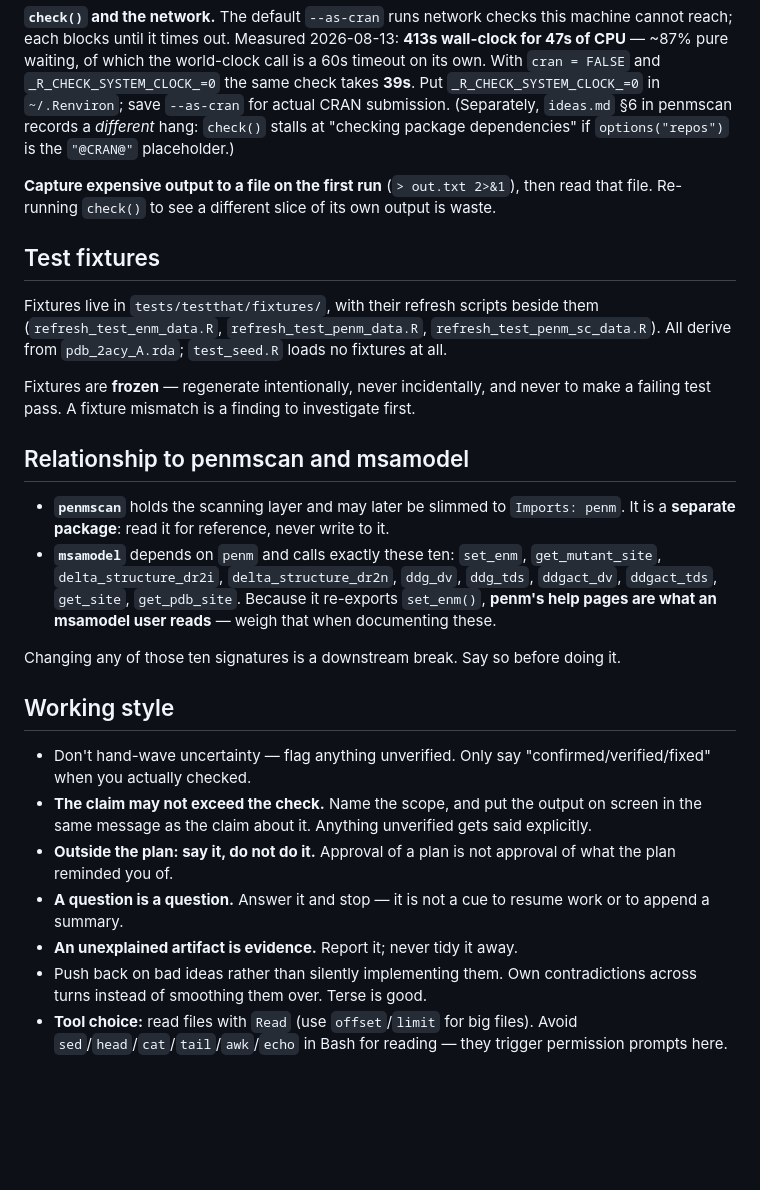
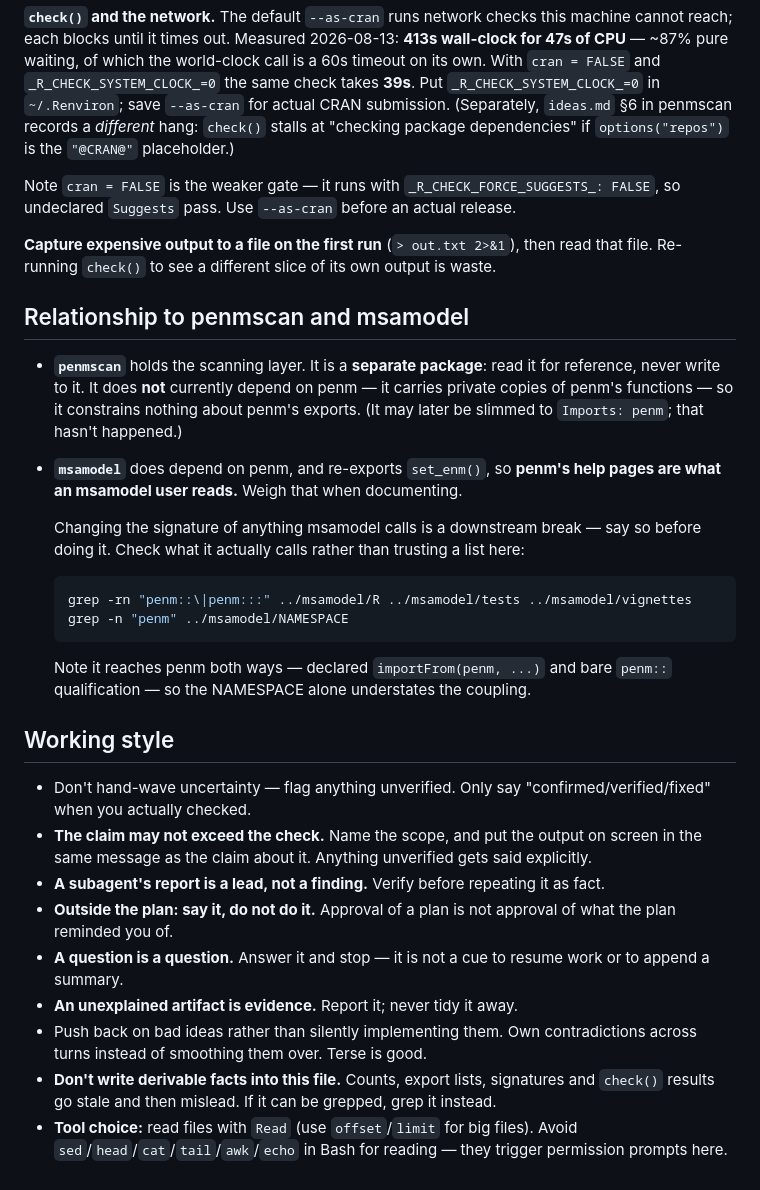
Before and after one commit to jechave/penm, a Markdown page: CLAUDE.md, the part around one of its changes. Rendered like a GitHub page; blank space fills up the shorter version.

````diff
--- a/CLAUDE.md
+++ b/CLAUDE.md
@@ -165,29 +120,31 @@ check takes **39s**. Put `_R_CHECK_SYSTEM_CLOCK_=0` in `~/.Renviron`; save
 records a *different* hang: `check()` stalls at "checking package dependencies" if
 `options("repos")` is the `"@CRAN@"` placeholder.)
 
+Note `cran = FALSE` is the weaker gate — it runs with `_R_CHECK_FORCE_SUGGESTS_:
+FALSE`, so undeclared `Suggests` pass. Use `--as-cran` before an actual release.
+
 **Capture expensive output to a file on the first run** (`> out.txt 2>&1`), then read
 that file. Re-running `check()` to see a different slice of its own output is waste.
 
-## Test fixtures
-
-Fixtures live in `tests/testthat/fixtures/`, with their refresh scripts beside them
-(`refresh_test_enm_data.R`, `refresh_test_penm_data.R`, `refresh_test_penm_sc_data.R`).
-All derive from `pdb_2acy_A.rda`; `test_seed.R` loads no fixtures at all.
-
-Fixtures are **frozen** — regenerate intentionally, never incidentally, and never to
-make a failing test pass. A fixture mismatch is a finding to investigate first.
-
 ## Relationship to penmscan and msamodel
 
-- **`penmscan`** holds the scanning layer and may later be slimmed to `Imports: penm`.
-  It is a **separate package**: read it for reference, never write to it.
-- **`msamodel`** depends on `penm` and calls exactly these ten: `set_enm`,
-  `get_mutant_site`, `delta_structure_dr2i`, `delta_structure_dr2n`, `ddg_dv`,
-  `ddg_tds`, `ddgact_dv`, `ddgact_tds`, `get_site`, `get_pdb_site`. Because it
-  re-exports `set_enm()`, **penm's help pages are what an msamodel user reads** —
-  weigh that when documenting these.
+- **`penmscan`** holds the scanning layer. It is a **separate package**: read it for
+  reference, never write to it. It does **not** currently depend on penm — it carries
+  private copies of penm's functions — so it constrains nothing about penm's exports.
+  (It may later be slimmed to `Imports: penm`; that hasn't happened.)
+- **`msamodel`** does depend on penm, and re-exports `set_enm()`, so **penm's help
+  pages are what an msamodel user reads.** Weigh that when documenting.
 
-Changing any of those ten signatures is a downstream break. Say so before doing it.
+  Changing the signature of anything msamodel calls is a downstream break — say so
+  before doing it. Check what it actually calls rather than trusting a list here:
+
+  ```bash
+  grep -rn "penm::\|penm:::" ../msamodel/R ../msamodel/tests ../msamodel/vignettes
+  grep -n "penm" ../msamodel/NAMESPACE
+  ```
+
+  Note it reaches penm both ways — declared `importFrom(penm, ...)` and bare `penm::`
+  qualification — so the NAMESPACE alone understates the coupling.
 
 ## Working style
 
@@ -195,6 +152,7 @@ Changing any of those ten signatures is a downstream break. Say so before doing
   "confirmed/verified/fixed" when you actually checked.
 - **The claim may not exceed the check.** Name the scope, and put the output on screen
   in the same message as the claim about it. Anything unverified gets said explicitly.
+- **A subagent's report is a lead, not a finding.** Verify before repeating it as fact.
 - **Outside the plan: say it, do not do it.** Approval of a plan is not approval of
   what the plan reminded you of.
 - **A question is a question.** Answer it and stop — it is not a cue to resume work
@@ -202,6 +160,8 @@ Changing any of those ten signatures is a downstream break. Say so before doing
 - **An unexplained artifact is evidence.** Report it; never tidy it away.
 - Push back on bad ideas rather than silently implementing them. Own contradictions
   across turns instead of smoothing them over. Terse is good.
+- **Don't write derivable facts into this file.** Counts, export lists, signatures and
+  `check()` results go stale and then mislead. If it can be grepped, grep it instead.
 - **Tool choice:** read files with `Read` (use `offset`/`limit` for big files). Avoid
   `sed`/`head`/`cat`/`tail`/`awk`/`echo` in Bash for reading — they trigger permission
   prompts here.
````
Also changed, not shown: other parts of CLAUDE.md (+46 -91 lines).
